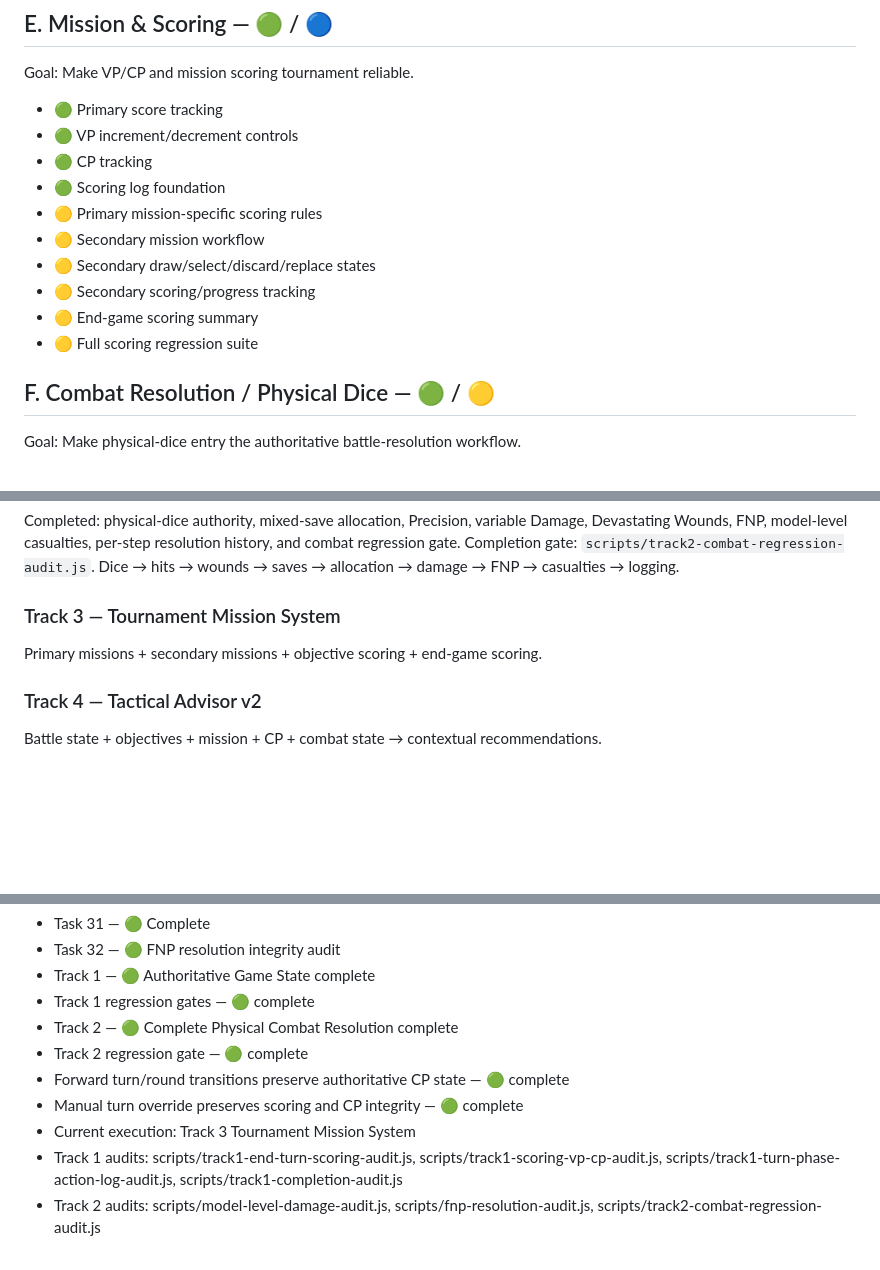
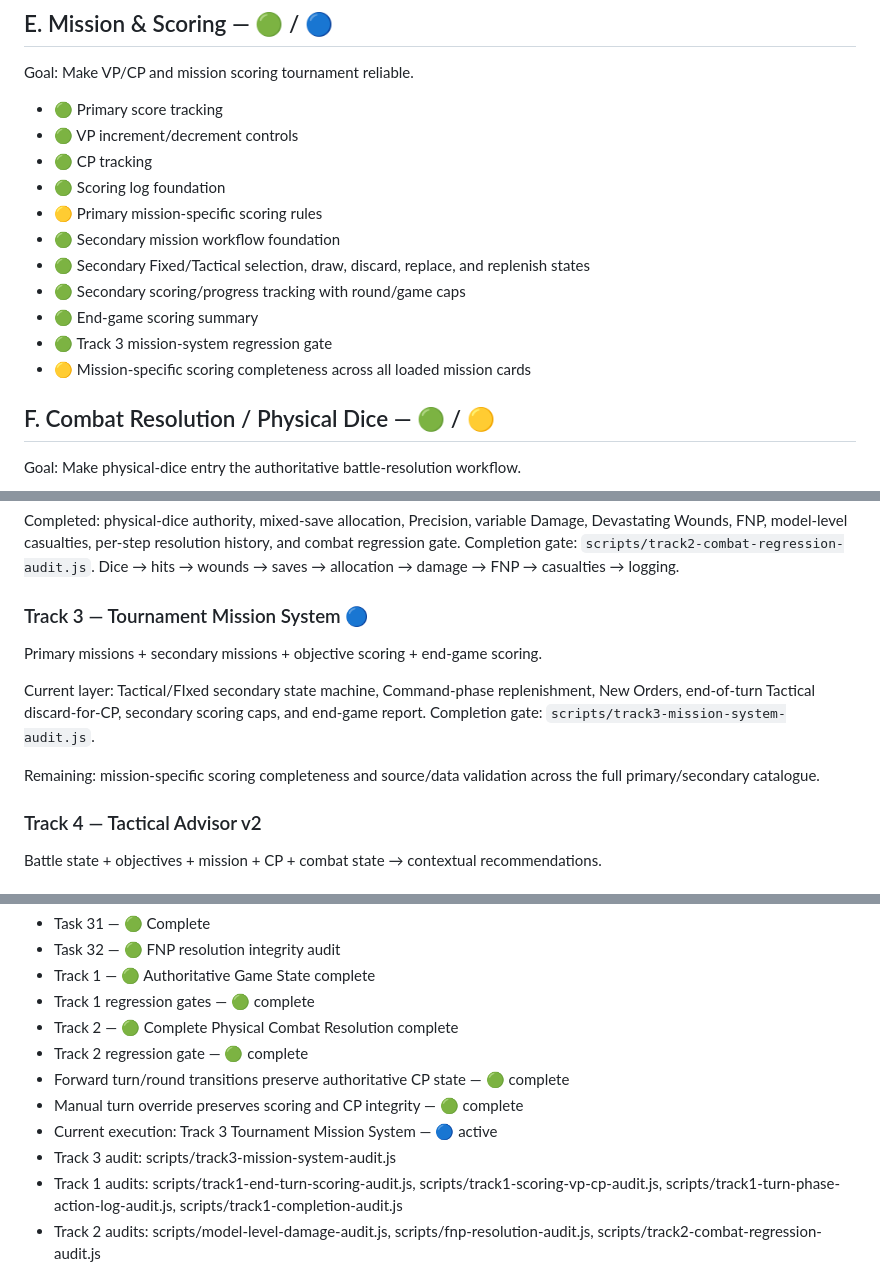
Before and after one commit to Grumpa916/onoforge40k, a Markdown page: ROADMAP.md, 3 parts joined by grey strips. GitHub-like rendering; blank space fills up the shorter version.

Commit message:
Advance Track 3 mission-system roadmap

```diff
--- a/ROADMAP.md
+++ b/ROADMAP.md
@@ -68,11 +68,12 @@ Goal: Make VP/CP and mission scoring tournament reliable.
 - 🟢 CP tracking
 - 🟢 Scoring log foundation
 - 🟡 Primary mission-specific scoring rules
-- 🟡 Secondary mission workflow
-- 🟡 Secondary draw/select/discard/replace states
-- 🟡 Secondary scoring/progress tracking
-- 🟡 End-game scoring summary
-- 🟡 Full scoring regression suite
+- 🟢 Secondary mission workflow foundation
+- 🟢 Secondary Fixed/Tactical selection, draw, discard, replace, and replenish states
+- 🟢 Secondary scoring/progress tracking with round/game caps
+- 🟢 End-game scoring summary
+- 🟢 Track 3 mission-system regression gate
+- 🟡 Mission-specific scoring completeness across all loaded mission cards
 
 ## F. Combat Resolution / Physical Dice — 🟢 / 🟡
 Goal: Make physical-dice entry the authoritative battle-resolution workflow.
@@ -212,8 +213,12 @@ Dice → hits → wounds → saves → allocation → damage → FNP → casualt
 Completed: physical-dice authority, mixed-save allocation, Precision, variable Damage, Devastating Wounds, FNP, model-level casualties, per-step resolution history, and combat regression gate. Completion gate: `scripts/track2-combat-regression-audit.js`.
 Dice → hits → wounds → saves → allocation → damage → FNP → casualties → logging.
 
-### Track 3 — Tournament Mission System
+### Track 3 — Tournament Mission System 🔵
 Primary missions + secondary missions + objective scoring + end-game scoring.
+
+Current layer: Tactical/FIxed secondary state machine, Command-phase replenishment, New Orders, end-of-turn Tactical discard-for-CP, secondary scoring caps, and end-game report. Completion gate: `scripts/track3-mission-system-audit.js`.
+
+Remaining: mission-specific scoring completeness and source/data validation across the full primary/secondary catalogue.
 
 ### Track 4 — Tactical Advisor v2
 Battle state + objectives + mission + CP + combat state → contextual recommendations.
@@ -255,7 +260,8 @@ Tablet-first dashboard, touch optimization, minimal data entry, fast phase trans
 - Track 2 regression gate — 🟢 complete
 - Forward turn/round transitions preserve authoritative CP state — 🟢 complete
 - Manual turn override preserves scoring and CP integrity — 🟢 complete
-- Current execution: Track 3 Tournament Mission System
+- Current execution: Track 3 Tournament Mission System — 🔵 active
+- Track 3 audit: scripts/track3-mission-system-audit.js
 - Track 1 audits: scripts/track1-end-turn-scoring-audit.js, scripts/track1-scoring-vp-cp-audit.js, scripts/track1-turn-phase-action-log-audit.js, scripts/track1-completion-audit.js
 - Track 2 audits: scripts/model-level-damage-audit.js, scripts/fnp-resolution-audit.js, scripts/track2-combat-regression-audit.js
 - Deployment workflow gates both completed tracks before GitHub Pages publication
```
